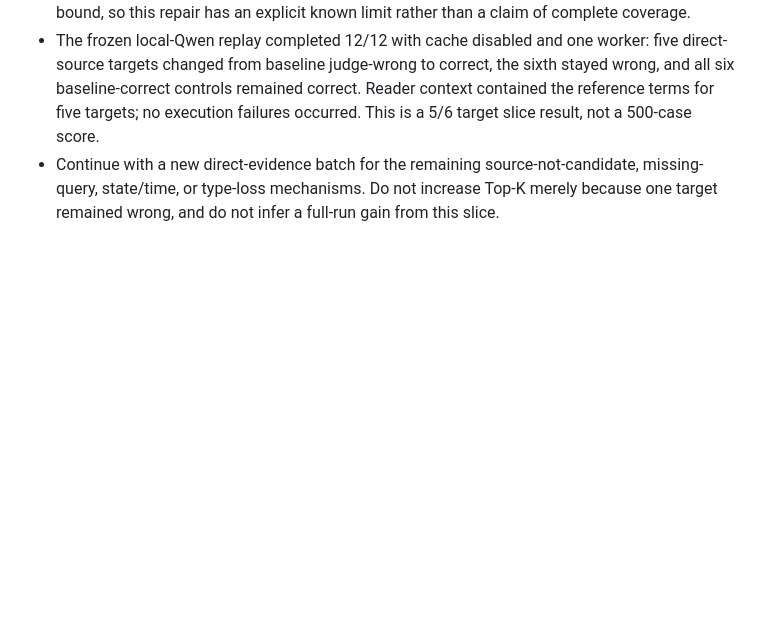
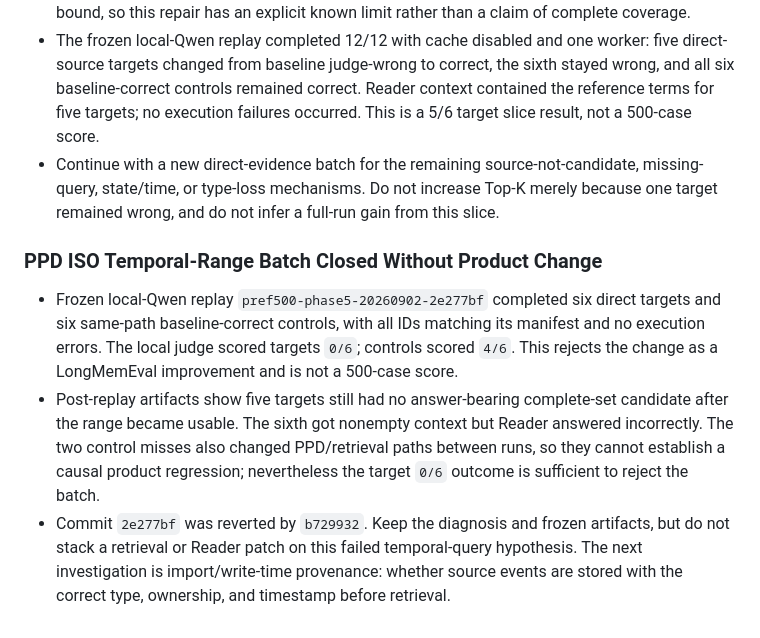
Before and after one commit to huyaokai-nreal/ai_glasses_memory_assistant, a Markdown page: PLANS.md, the part around the change. Rendered like a GitHub page; blank space fills up the shorter version.

Commit message:
docs(plans): record rejected temporal replay

```diff
--- a/PLANS.md
+++ b/PLANS.md
@@ -599,3 +599,9 @@ conda run -n hermes python -m ai_glasses_memory_assistant.evals.runner --mode li
 - Zero-Qwen re-evaluation of the six direct candidate-drop artifacts put supporting source evidence back into the five-item Timeline result for 5/6. The remaining case stayed outside the bound, so this repair has an explicit known limit rather than a claim of complete coverage.
 - The frozen local-Qwen replay completed 12/12 with cache disabled and one worker: five direct-source targets changed from baseline judge-wrong to correct, the sixth stayed wrong, and all six baseline-correct controls remained correct. Reader context contained the reference terms for five targets; no execution failures occurred. This is a 5/6 target slice result, not a 500-case score.
 - Continue with a new direct-evidence batch for the remaining source-not-candidate, missing-query, state/time, or type-loss mechanisms. Do not increase Top-K merely because one target remained wrong, and do not infer a full-run gain from this slice.
+
+### PPD ISO Temporal-Range Batch Closed Without Product Change
+
+- Frozen local-Qwen replay `pref500-phase5-20260902-2e277bf` completed six direct targets and six same-path baseline-correct controls, with all IDs matching its manifest and no execution errors. The local judge scored targets `0/6`; controls scored `4/6`. This rejects the change as a LongMemEval improvement and is not a 500-case score.
+- Post-replay artifacts show five targets still had no answer-bearing complete-set candidate after the range became usable. The sixth got nonempty context but Reader answered incorrectly. The two control misses also changed PPD/retrieval paths between runs, so they cannot establish a causal product regression; nevertheless the target `0/6` outcome is sufficient to reject the batch.
+- Commit `2e277bf` was reverted by `b729932`. Keep the diagnosis and frozen artifacts, but do not stack a retrieval or Reader patch on this failed temporal-query hypothesis. The next investigation is import/write-time provenance: whether source events are stored with the correct type, ownership, and timestamp before retrieval.
```
